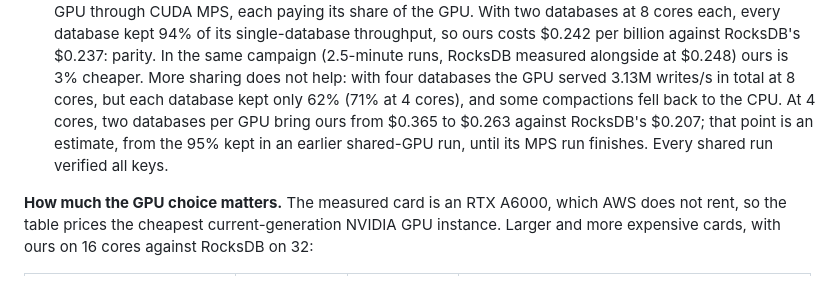
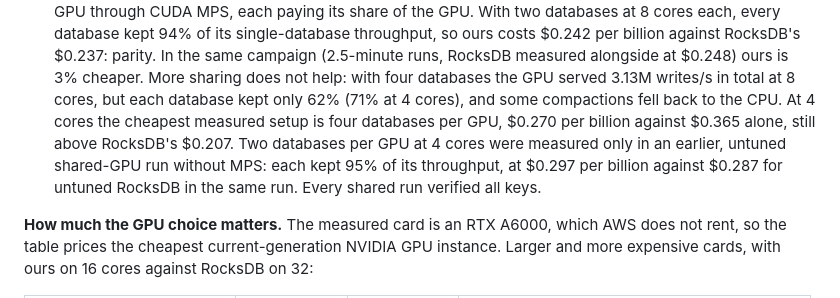
Before and after one commit to saifaldin14/lsm-tree, a Markdown page: README.md, the part around the change. Rendered like a GitHub page.

Commit message:
Cost: shared-GPU line from measured runs only
4 cores: four databases per GPU under MPS, $0.270 per billion (was an
estimate of $0.263 for two). Two per GPU at 4 cores is reported from
the earlier untuned, no-MPS run ($0.297 against $0.287 for untuned
RocksDB). The retention-based estimate is removed.

```diff
--- a/README.md
+++ b/README.md
@@ -271,9 +271,11 @@ Every input is in [publication/prices.json](publication/prices.json).
   (2.5-minute runs, RocksDB measured alongside at $0.248) ours is 3% cheaper. More sharing
   does not help: with four databases the GPU served 3.13M writes/s in total at 8 cores, but
   each database kept only 62% (71% at 4 cores), and some compactions fell back to the CPU.
-  At 4 cores, two databases per GPU bring ours from $0.365 to $0.263 against RocksDB's
-  $0.207; that point is an estimate, from the 95% kept in an earlier shared-GPU run, until
-  its MPS run finishes. Every shared run verified all keys.
+  At 4 cores the cheapest measured setup is four databases per GPU, $0.270 per billion
+  against $0.365 alone, still above RocksDB's $0.207. Two databases per GPU at 4 cores were
+  measured only in an earlier, untuned shared-GPU run without MPS: each kept 95% of its
+  throughput, at $0.297 per billion against $0.287 for untuned RocksDB in the same run.
+  Every shared run verified all keys.
 
 **How much the GPU choice matters.** The measured card is an RTX A6000, which AWS does not
 rent, so the table prices the cheapest current-generation NVIDIA GPU instance. Larger and
```
Also changed, not shown: publication/figures/fig24_cost.png, 2 other files.
